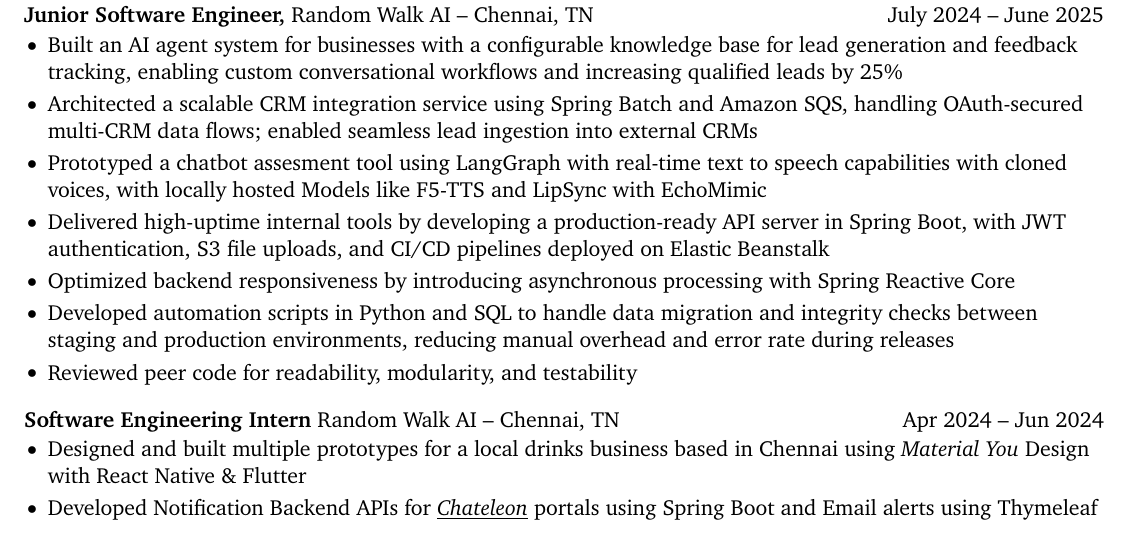
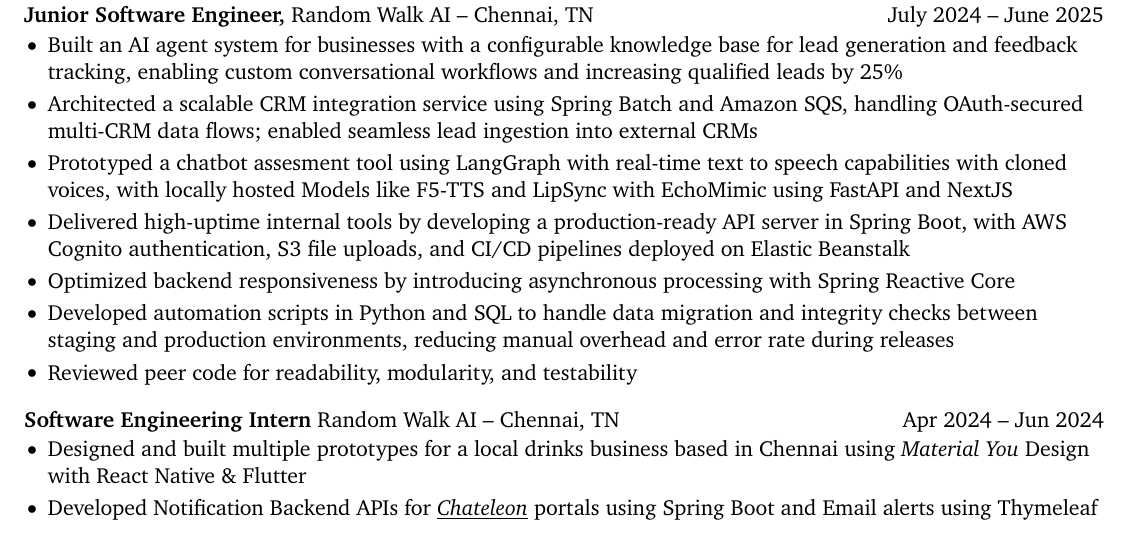
Before and after one commit to apparentlyarhm/latex-resume, a LaTeX document (main-alt1.tex): part of the page, cut so that both start at the same text. Compiled offline with pdfLaTeX.

Commit message:
small changes

```diff
--- a/main-alt1.tex
+++ b/main-alt1.tex
@@ -55,8 +55,8 @@
 \begin{itemize}
     \item Built an AI agent system for businesses with a configurable knowledge base for lead generation and feedback tracking, enabling custom conversational workflows and increasing qualified leads by 25\%
     \item Architected a scalable CRM integration service using Spring Batch and Amazon SQS, handling OAuth-secured multi-CRM data flows; enabled seamless lead ingestion into external CRMs
-    \item Prototyped a chatbot assesment tool using LangGraph with real-time text to speech capabilities with cloned voices, with locally hosted Models like F5-TTS and LipSync with EchoMimic
-    \item Delivered high-uptime internal tools by developing a production-ready API server in Spring Boot, with JWT authentication, S3 file uploads, and CI/CD pipelines deployed on Elastic Beanstalk    \item Optimized backend responsiveness by introducing asynchronous processing with Spring Reactive Core
+    \item Prototyped a chatbot assesment tool using LangGraph with real-time text to speech capabilities with cloned voices, with locally hosted Models like F5-TTS and LipSync with EchoMimic using FastAPI and NextJS
+    \item Delivered high-uptime internal tools by developing a production-ready API server in Spring Boot, with AWS Cognito authentication, S3 file uploads, and CI/CD pipelines deployed on Elastic Beanstalk    \item Optimized backend responsiveness by introducing asynchronous processing with Spring Reactive Core
     \item Developed automation scripts in Python and SQL to handle data migration and integrity checks between staging and production environments, reducing manual overhead and error rate during releases
     \item Reviewed peer code for readability, modularity, and testability
 
```
